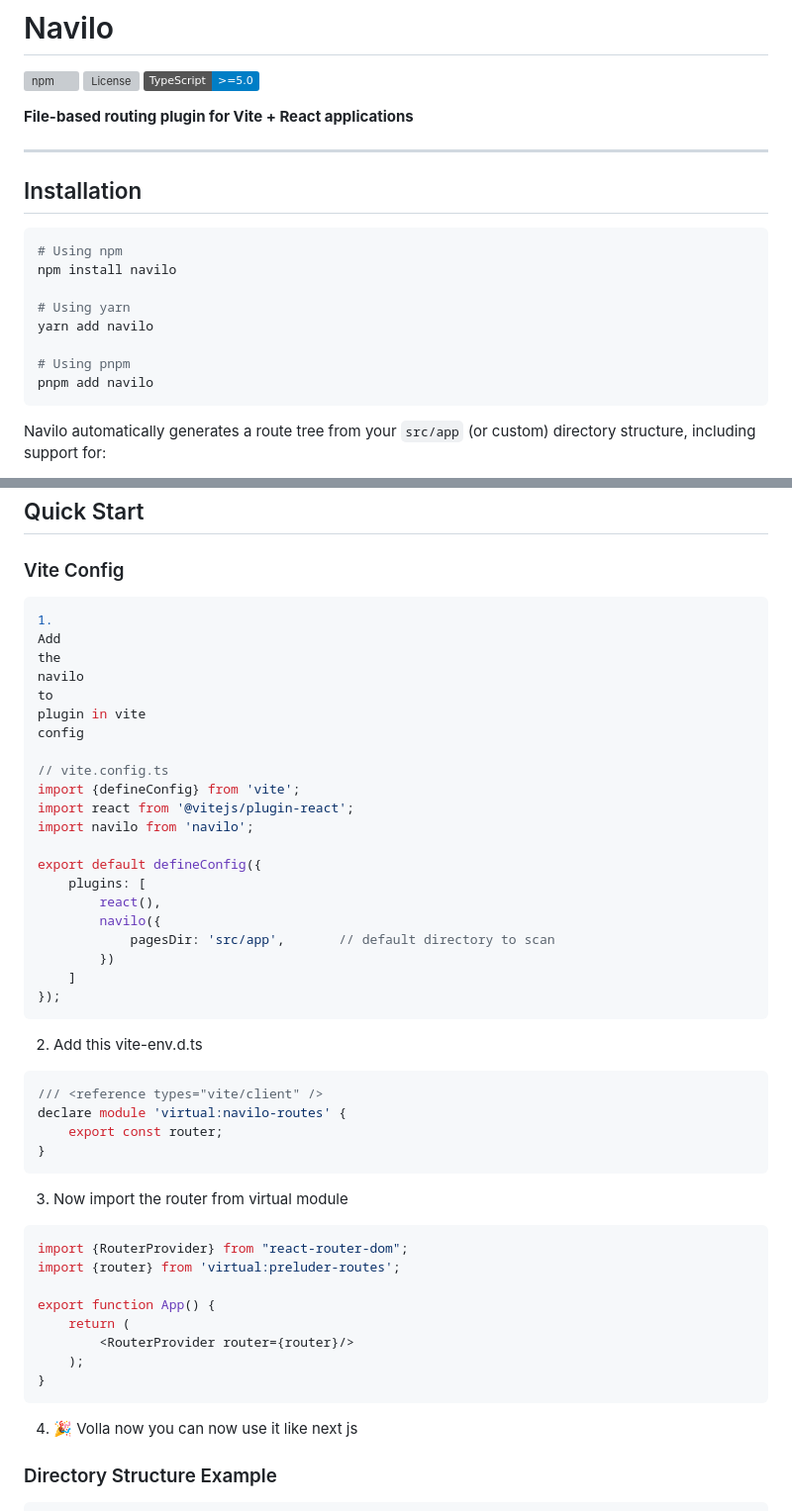
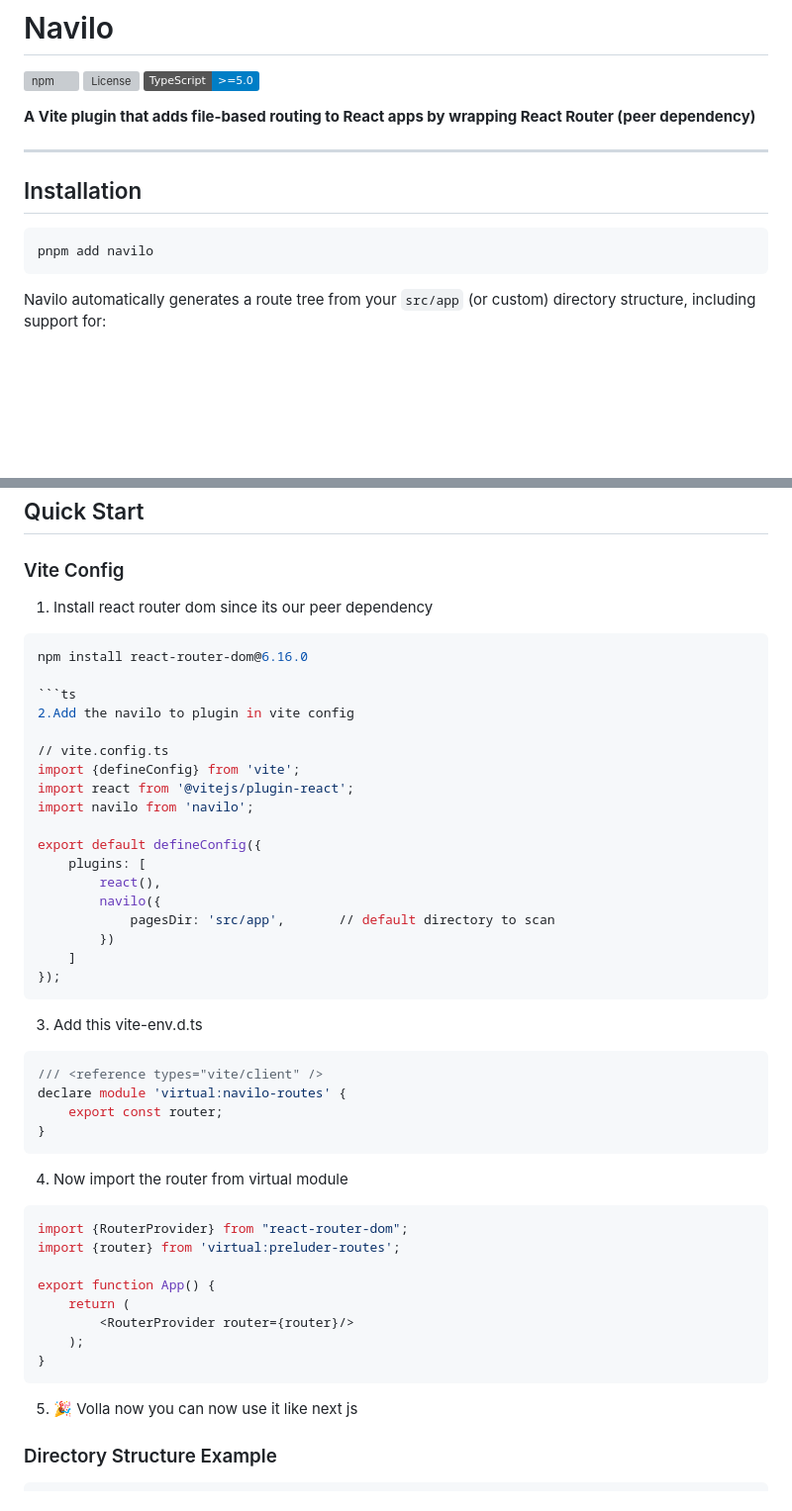
Before and after one commit to zubeyranwar/navilo, a Markdown page: README.md, 2 parts joined by grey strips. Shown: that part at 99% size. GitHub-like rendering; badges without logos; blank space fills up the shorter version; grey boxes are pictures that could not be loaded.

Commit message:
Revise README for clarity and installation instructions

````diff
--- a/README.md
+++ b/README.md
@@ -4,20 +4,13 @@
 ![License](https://img.shields.io/npm/l/navilo)
 ![TypeScript](https://img.shields.io/badge/TypeScript-%3E%3D5.0-blue)
 
-**File-based routing plugin for Vite + React applications**
+**A Vite plugin that adds file-based routing to React apps by wrapping React Router (peer dependency)**
 
 ---
 
 ## Installation
 
 ```bash
-# Using npm
-npm install navilo
-
-# Using yarn
-yarn add navilo
-
-# Using pnpm
 pnpm add navilo
 ```
 
@@ -38,15 +31,12 @@ Navilo automatically generates a route tree from your `src/app` (or custom) dire
 ## Quick Start
 
 ### Vite Config
+1. Install react router dom since its our peer dependency
+```bash
+npm install react-router-dom@6.16.0
 
 ```ts
-1.
-Add
-the
-navilo
-to
-plugin in vite
-config
+2.Add the navilo to plugin in vite config
 
 // vite.config.ts
 import {defineConfig} from 'vite';
@@ -63,7 +53,7 @@ export default defineConfig({
 });
 ```
 
-2. Add this vite-env.d.ts
+3. Add this vite-env.d.ts
 
 ```ts
 /// <reference types="vite/client" />
@@ -72,7 +62,7 @@ declare module 'virtual:navilo-routes' {
 }
 ```
 
-3. Now import the router from virtual module
+4. Now import the router from virtual module
 
 ```tsx
 import {RouterProvider} from "react-router-dom";
@@ -85,7 +75,7 @@ export function App() {
 }
 ```
 
-4. 🎉 Volla now you can now use it like next js
+5. 🎉 Volla now you can now use it like next js
 
 ### Directory Structure Example
 
````
